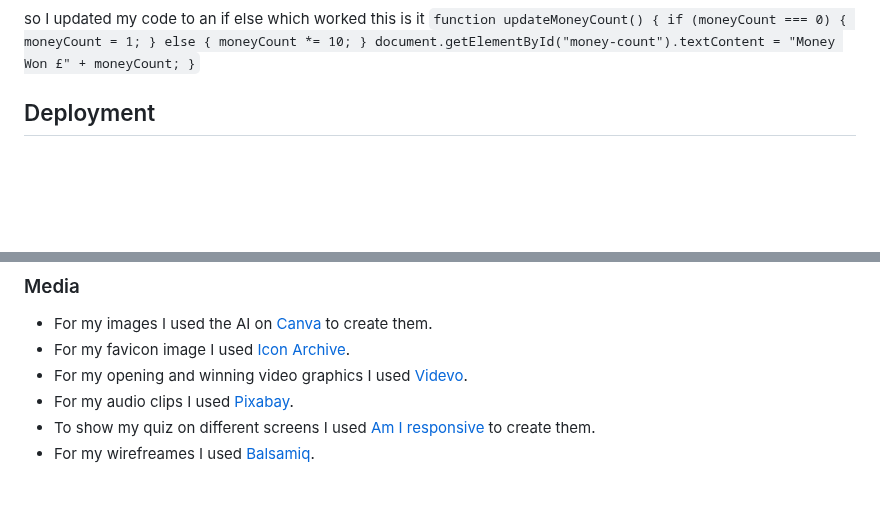
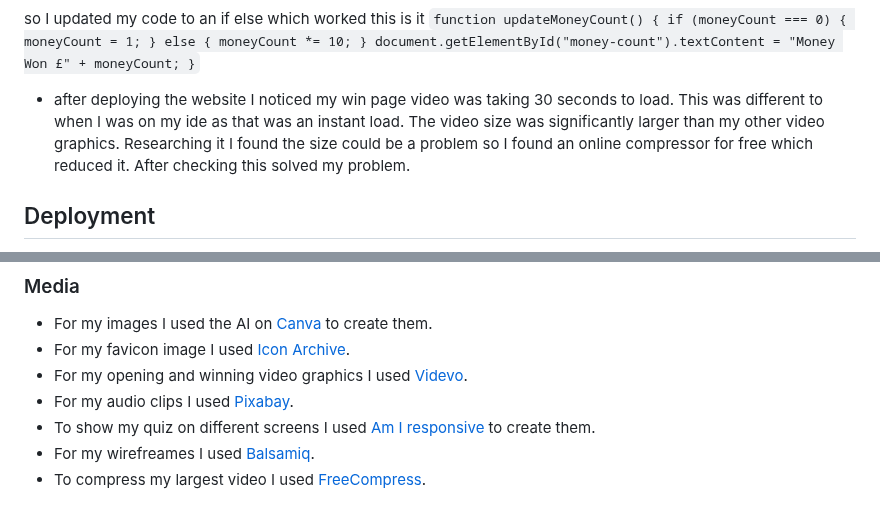
Before and after one commit to Seanl80/Who-wants-to-be-a-Billionaire, a Markdown page: README.md, 2 parts joined by grey strips. Drawn GitHub-style; blank space fills up the shorter version.

Commit message:
video compressor bug added

```diff
--- a/README.md
+++ b/README.md
@@ -149,6 +149,7 @@ so I updated my code to an if else which worked this is it
   }
   document.getElementById("money-count").textContent = "Money Won £" + moneyCount;
 }`
+- after deploying the website I noticed my win page video was taking 30 seconds to load. This was different to when I was on my ide as that was an instant load. The video size was significantly larger than my other video graphics. Researching it I found the size could be a problem so I found an online compressor for free which reduced it. After checking this solved my problem.
 
 ## Deployment
 
@@ -202,3 +203,4 @@ These are the sources I used for my code.
 - For my audio clips I used [Pixabay](https://pixabay.com/sound-effects/search/quiz%20correct%20/).
 - To show my quiz on different screens I used [Am I responsive](https://ui.dev/amiresponsive/) to create them.
 - For my wirefreames I used [Balsamiq](https://balsamiq.com/).
+- To compress my largest video I used [FreeCompress](https://freecompress.com/reduce-video).
```
